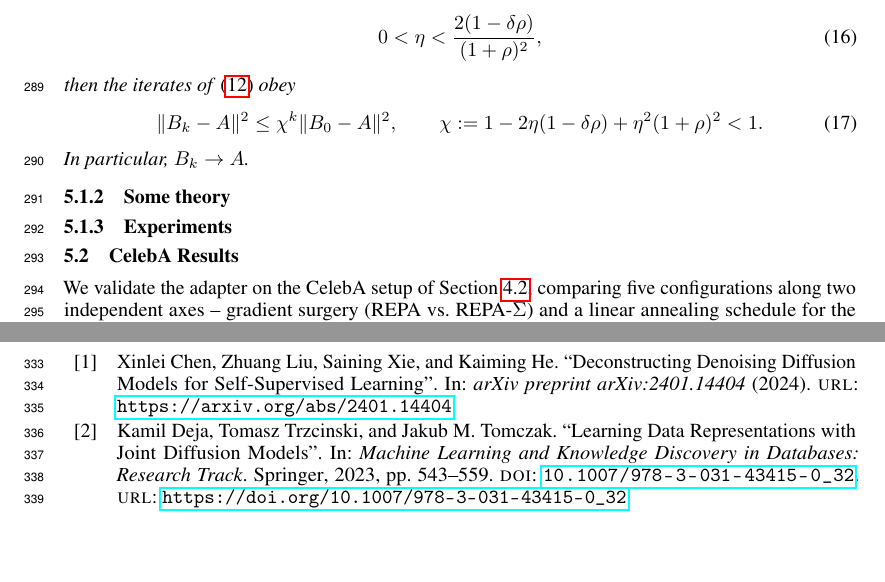
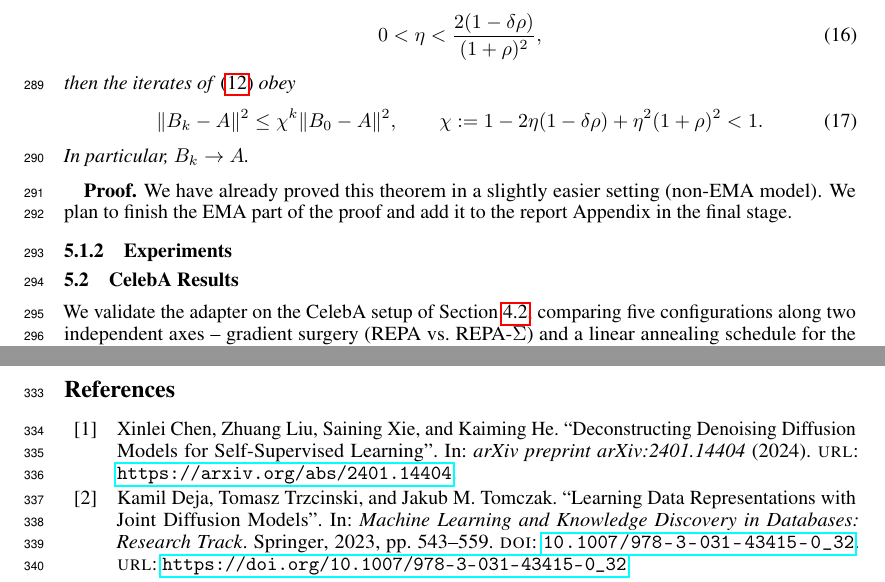
Before and after one commit to pakhomovee/REPA-diffusion, a LaTeX paper (tex/report/main.tex, which reads tex/report/sections/repa_sigma.tex): two parts of pages 8 and 10 of 20, joined at a grey line, cut so that both start at the same text, the shorter picture padded with empty space. Compiled offline with pdfLaTeX.

Commit message:
add proof details

```diff
--- a/tex/report/sections/repa_sigma.tex
+++ b/tex/report/sections/repa_sigma.tex
@@ -285,7 +285,8 @@ then the iterates of~\eqref{eq:ema-sigma-update} obey
 In particular, $B_k\to A$.
 \end{theorem}
 
-\subsubsection{Some theory}
+\textbf{Proof.} We have already proved this theorem in a slightly easier setting (non-EMA model).
+We plan to finish the EMA part of the proof and add it to the report Appendix in the final stage.
 
 \subsubsection{Experiments}
 
```
